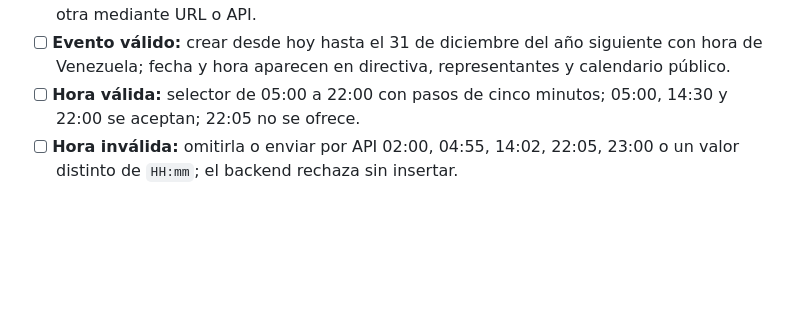
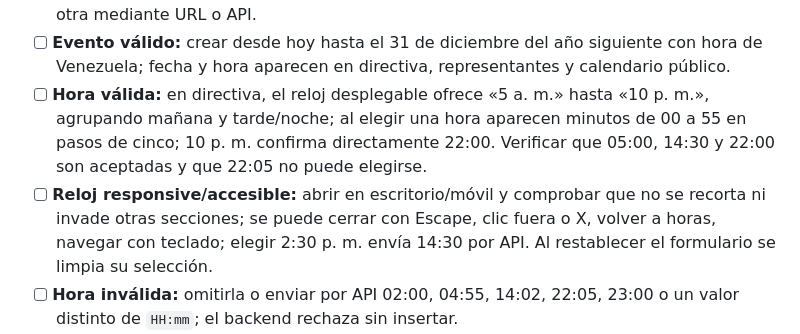
Before and after one commit to josentss/jaguares, a Markdown page: docs/PRUEBAS_MANUALES_WEB.md, the part around the change. Rendered like a GitHub page; blank space fills up the shorter version.

Commit message:
Documentar PR #21 y checklist del selector visual de hora

```diff
--- a/docs/PRUEBAS_MANUALES_WEB.md
+++ b/docs/PRUEBAS_MANUALES_WEB.md
@@ -27,7 +27,8 @@ Guía vigente desde el 5 de noviembre de 2026. Las casillas son instrucciones; n
 - [ ] **Pago inválido:** atleta inactivo o representante no aprobado se rechaza desde el backend aunque la pestaña sea antigua.
 - [ ] **Propiedad:** una familia no puede consultar ni editar atletas, pagos o documentos de otra mediante URL o API.
 - [ ] **Evento válido:** crear desde hoy hasta el 31 de diciembre del año siguiente con hora de Venezuela; fecha y hora aparecen en directiva, representantes y calendario público.
-- [ ] **Hora válida:** selector de 05:00 a 22:00 con pasos de cinco minutos; 05:00, 14:30 y 22:00 se aceptan; 22:05 no se ofrece.
+- [ ] **Hora válida:** en directiva, el reloj desplegable ofrece «5 a. m.» hasta «10 p. m.», agrupando mañana y tarde/noche; al elegir una hora aparecen minutos de 00 a 55 en pasos de cinco; 10 p. m. confirma directamente 22:00. Verificar que 05:00, 14:30 y 22:00 son aceptadas y que 22:05 no puede elegirse.
+- [ ] **Reloj responsive/accesible:** abrir en escritorio/móvil y comprobar que no se recorta ni invade otras secciones; se puede cerrar con Escape, clic fuera o X, volver a horas, navegar con teclado; elegir 2:30 p. m. envía 14:30 por API. Al restablecer el formulario se limpia su selección.
 - [ ] **Hora inválida:** omitirla o enviar por API 02:00, 04:55, 14:02, 22:05, 23:00 o un valor distinto de `HH:mm`; el backend rechaza sin insertar.
 - [ ] **Evento inválido:** fecha pasada o posterior al límite se rechaza en interfaz y backend.
 - [ ] **Histórico:** los eventos antiguos conservan el día que ya mostraba el sistema, sin desplazarse al día anterior en Caracas, sin hora inventada ni reescritura.
```
